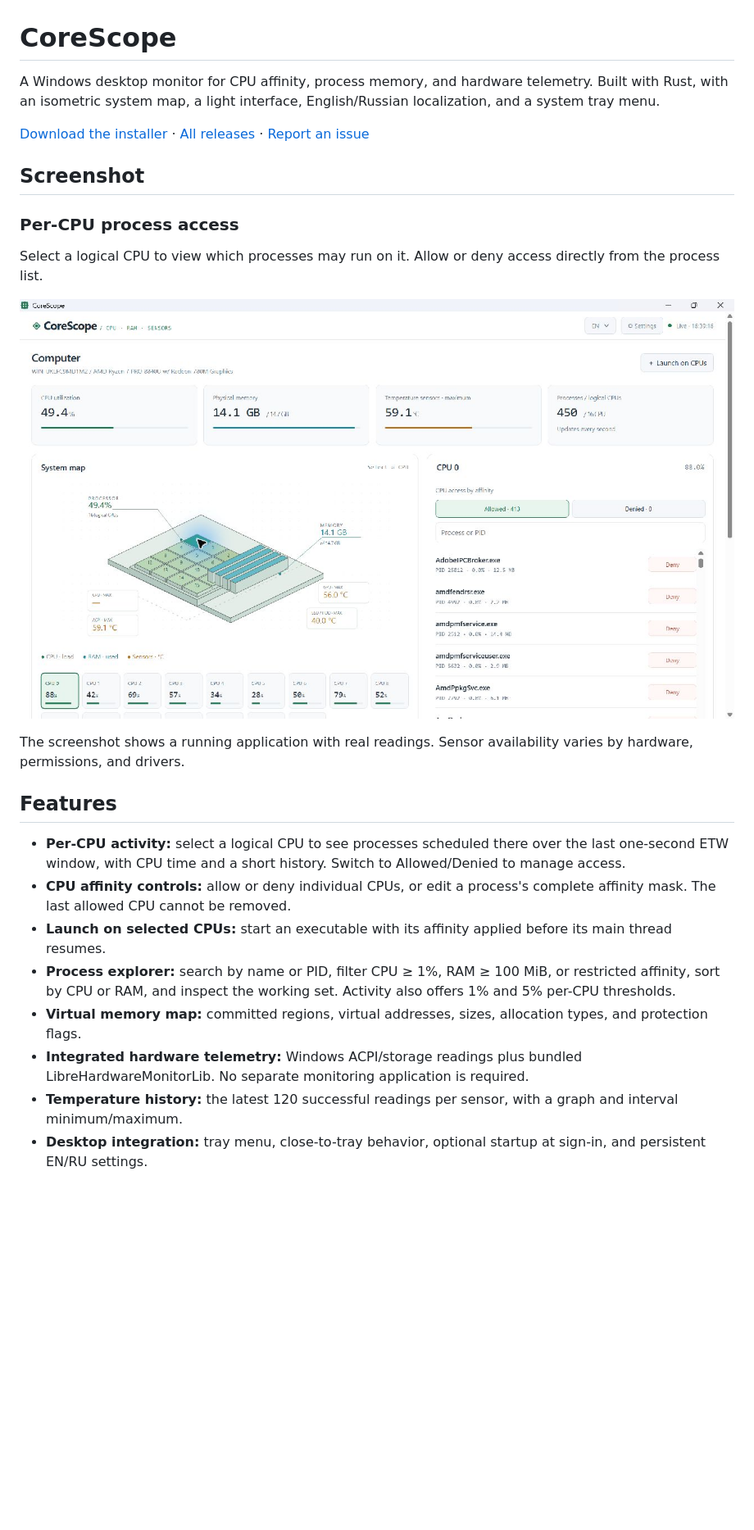
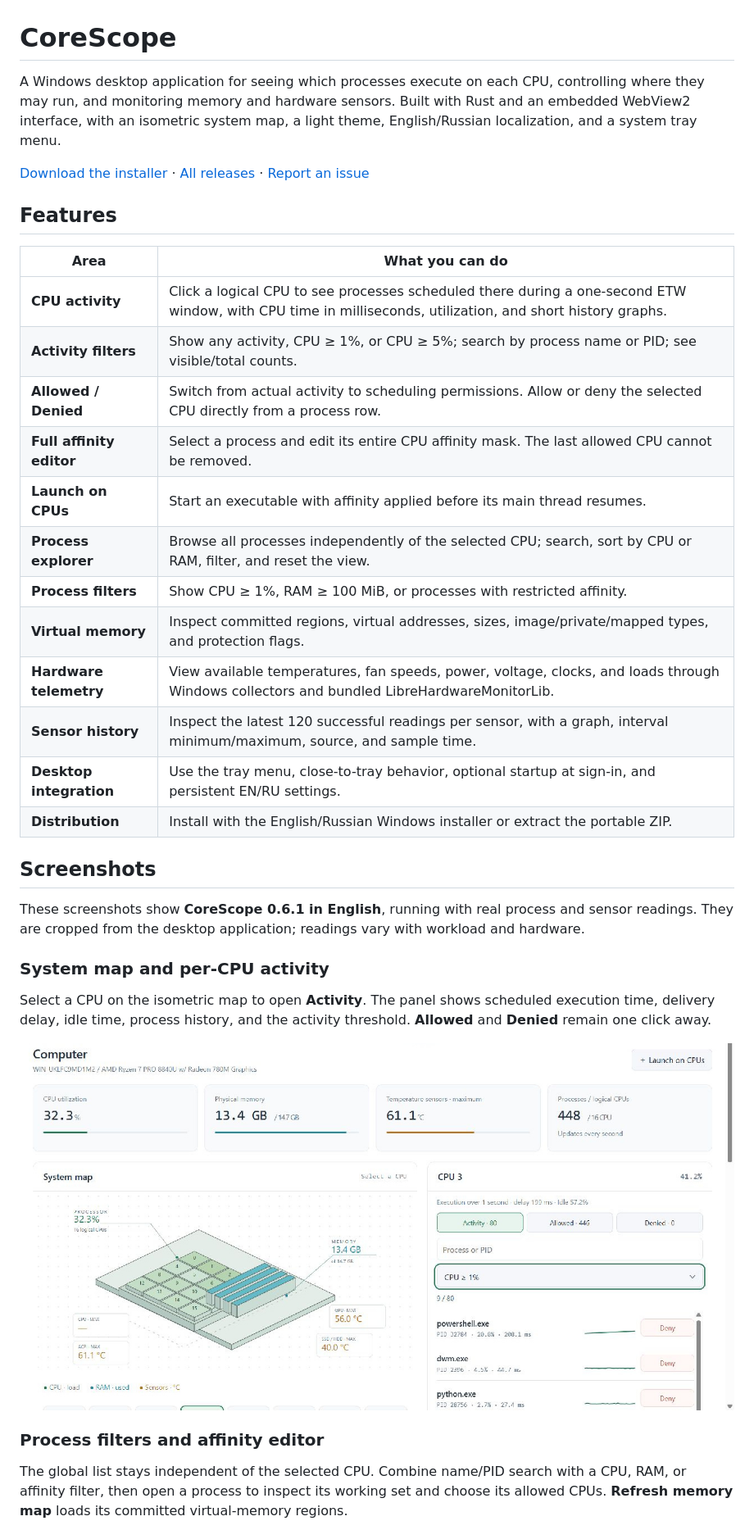
Before and after one commit to Sobolev5/corescope, a Markdown page: README.md, the part around the change printed below. Shown: that part at 82% size. Drawn GitHub-style; pictures changed too: docs/screenshots/activity-en.jpg (added); blank space fills up the shorter version.

Commit message:
Refresh README feature guide and current English screenshots

```diff
--- a/README.md
+++ b/README.md
@@ -1,26 +1,37 @@
 # CoreScope
 
-A Windows desktop monitor for CPU affinity, process memory, and hardware telemetry. Built with Rust, with an isometric system map, a light interface, English/Russian localization, and a system tray menu.
+A Windows desktop application for seeing which processes execute on each CPU, controlling where they may run, and monitoring memory and hardware sensors. Built with Rust and an embedded WebView2 interface, with an isometric system map, a light theme, English/Russian localization, and a system tray menu.
 
 [Download the installer](https://github.com/Sobolev5/corescope/releases/latest) · [All releases](https://github.com/Sobolev5/corescope/releases) · [Report an issue](https://github.com/Sobolev5/corescope/issues)
 
-## Screenshot
-
-### Per-CPU process access
-
-Select a logical CPU to view which processes may run on it. Allow or deny access directly from the process list.
-
-![CoreScope in English: CPU 0 selected, with Allowed and Denied process tabs and per-process controls](docs/screenshots/cpu-access-en.jpg)
-
-The screenshot shows a running application with real readings. Sensor availability varies by hardware, permissions, and drivers.
-
 ## Features
 
-- **Per-CPU activity:** select a logical CPU to see processes scheduled there over the last one-second ETW window, with CPU time and a short history. Switch to Allowed/Denied to manage access.
-- **CPU affinity controls:** allow or deny individual CPUs, or edit a process's complete affinity mask. The last allowed CPU cannot be removed.
-- **Launch on selected CPUs:** start an executable with its affinity applied before its main thread resumes.
-- **Process explorer:** search by name or PID, filter CPU ≥ 1%, RAM ≥ 100 MiB, or restricted affinity, sort by CPU or RAM, and inspect the working set. Activity also offers 1% and 5% per-CPU thresholds.
-- **Virtual memory map:** committed regions, virtual addresses, sizes, allocation types, and protection flags.
-- **Integrated hardware telemetry:** Windows ACPI/storage readings plus bundled LibreHardwareMonitorLib. No separate monitoring application is required.
-- **Temperature history:** the latest 120 successful readings per sensor, with a graph and interval minimum/maximum.
-- **Desktop integration:** tray menu, close-to-tray behavior, optional startup at sign-in, and persistent EN/RU settings.
+| Area | What you can do |
+| --- | --- |
+| **CPU activity** | Click a logical CPU to see processes scheduled there during a one-second ETW window, with CPU time in milliseconds, utilization, and short history graphs. |
+| **Activity filters** | Show any activity, CPU ≥ 1%, or CPU ≥ 5%; search by process name or PID; see visible/total counts. |
+| **Allowed / Denied** | Switch from actual activity to scheduling permissions. Allow or deny the selected CPU directly from a process row. |
+| **Full affinity editor** | Select a process and edit its entire CPU affinity mask. The last allowed CPU cannot be removed. |
+| **Launch on CPUs** | Start an executable with affinity applied before its main thread resumes. |
+| **Process explorer** | Browse all processes independently of the selected CPU; search, sort by CPU or RAM, filter, and reset the view. |
+| **Process filters** | Show CPU ≥ 1%, RAM ≥ 100 MiB, or processes with restricted affinity. |
+| **Virtual memory** | Inspect committed regions, virtual addresses, sizes, image/private/mapped types, and protection flags. |
+| **Hardware telemetry** | View available temperatures, fan speeds, power, voltage, clocks, and loads through Windows collectors and bundled LibreHardwareMonitorLib. |
+| **Sensor history** | Inspect the latest 120 successful readings per sensor, with a graph, interval minimum/maximum, source, and sample time. |
+| **Desktop integration** | Use the tray menu, close-to-tray behavior, optional startup at sign-in, and persistent EN/RU settings. |
+| **Distribution** | Install with the English/Russian Windows installer or extract the portable ZIP. |
+
+## Screenshots
+
+These screenshots show **CoreScope 0.6.1 in English**, running with real process and sensor readings. They are cropped from the desktop application; readings vary with workload and hardware.
+
+### System map and per-CPU activity
+
+Select a CPU on the isometric map to open **Activity**. The panel shows scheduled execution time, delivery delay, idle time, process history, and the activity threshold. **Allowed** and **Denied** remain one click away.
+
+![CoreScope 0.6.1: isometric system map and CPU 3 activity with the CPU ≥ 1% filter](docs/screenshots/activity-en.jpg)
+
+### Process filters and affinity editor
+
+The global list stays independent of the selected CPU. Combine name/PID search with a CPU, RAM, or affinity filter, then open a process to inspect its working set and choose its allowed CPUs. **Refresh memory map** loads its committed virtual-memory regions.
+
```
Also changed, not shown: other parts of README.md (+7 -0 lines), docs/screenshots/processes-en.jpg (added), docs/screenshots/sensors-en.jpg (added).
